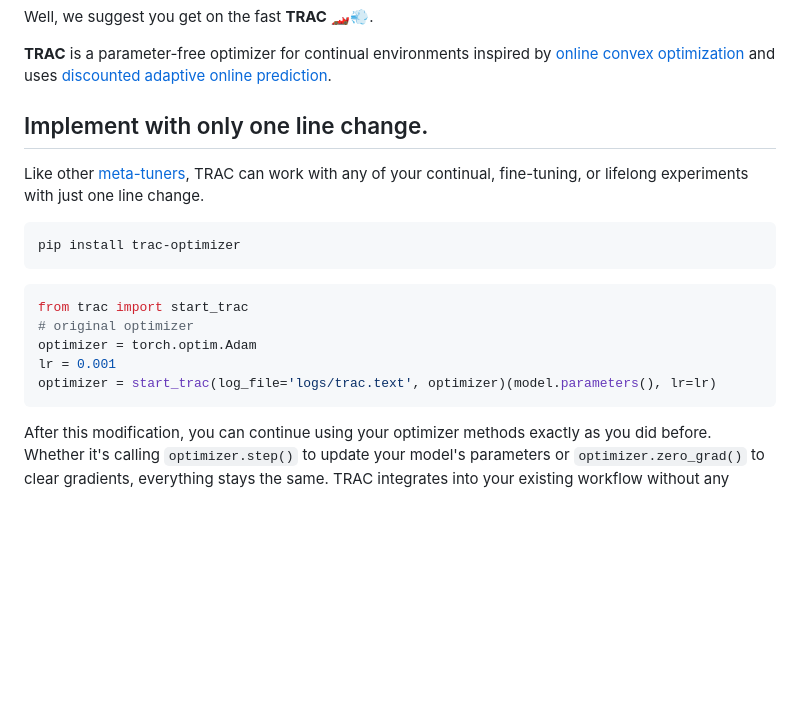
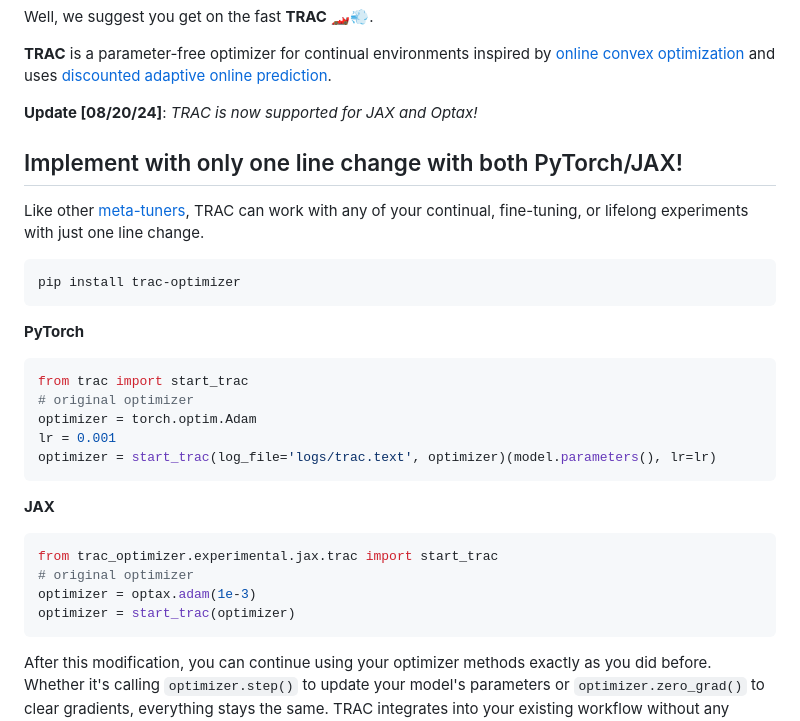
Before and after one commit to ComputationalRobotics/TRAC, a Markdown page: README.md, the part around the change. GitHub-like rendering; blank space fills up the shorter version.

````diff
--- a/README.md
+++ b/README.md
@@ -13,18 +13,27 @@ Well, we suggest you get on the fast **TRAC** 🏎️💨.
 
 **TRAC** is a parameter-free optimizer for continual environments inspired by [online convex optimization](https://arxiv.org/abs/1912.13213) and uses [discounted adaptive online prediction](https://arxiv.org/abs/2402.02720).
 
-## Implement with only one line change.
+**Update [08/20/24]**: _TRAC is now supported for JAX and Optax!_
+
+## Implement with only one line change with both PyTorch/JAX!
 Like other [meta-tuners](https://openreview.net/pdf?id=uhKtQMn21D), TRAC can work with any of your continual, fine-tuning, or lifelong experiments with just one line change.
 ```python
 pip install trac-optimizer
 ```
-
+**PyTorch**
 ```python
 from trac import start_trac
 # original optimizer
 optimizer = torch.optim.Adam
 lr = 0.001
 optimizer = start_trac(log_file='logs/trac.text', optimizer)(model.parameters(), lr=lr)
+```
+**JAX**
+```python
+from trac_optimizer.experimental.jax.trac import start_trac
+# original optimizer
+optimizer = optax.adam(1e-3)
+optimizer = start_trac(optimizer)
 ```
 
 After this modification, you can continue using your optimizer methods exactly as you did before. Whether it's calling `optimizer.step()` to update your model's parameters or `optimizer.zero_grad()` to clear gradients, everything stays the same. TRAC integrates into your existing workflow without any additional overhead.
````
